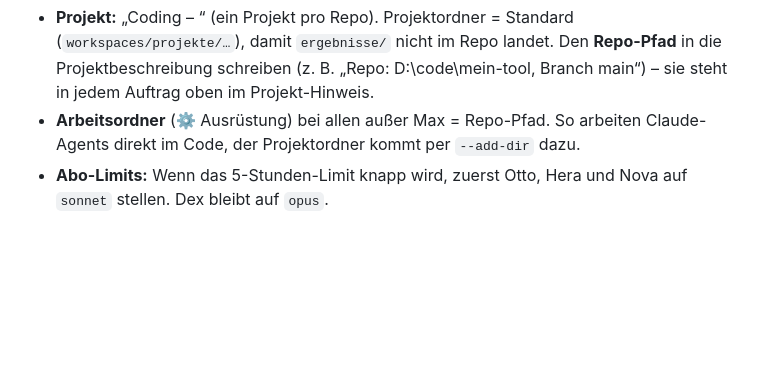
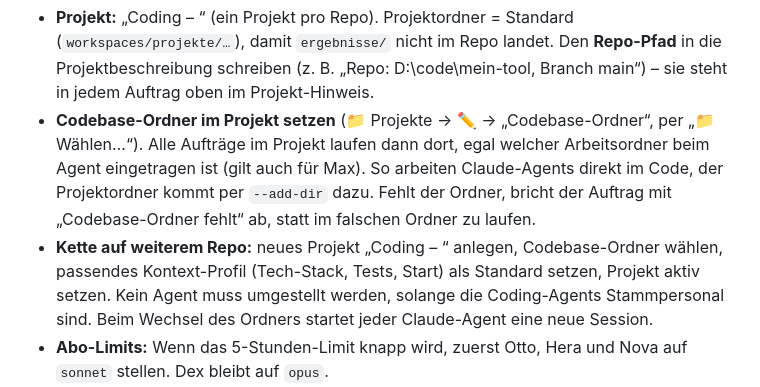
Before and after one commit to thomasweigert91/agent-store, a Markdown page: docs/coding-kette.md, the part around the change. GitHub-like rendering; blank space fills up the shorter version.

Commit message:
docs: set codebase folder per project instead of per-agent workdir
Co-Authored-By: Claude Opus 5.5 <noreply@anthropic.com>

```diff
--- a/docs/coding-kette.md
+++ b/docs/coding-kette.md
@@ -46,8 +46,14 @@ Vega liest jeder Agent deshalb selbst als neueste Vega-Datei unter `ergebnisse/`
 - **Projekt:** „Coding – <Repo-Name>“ (ein Projekt pro Repo). Projektordner = Standard (`workspaces/projekte/…`),
   damit `ergebnisse/` nicht im Repo landet. Den **Repo-Pfad** in die Projektbeschreibung schreiben
   (z. B. „Repo: D:\code\mein-tool, Branch main“) – sie steht in jedem Auftrag oben im Projekt-Hinweis.
-- **Arbeitsordner** (⚙️ Ausrüstung) bei allen außer Max = Repo-Pfad. So arbeiten Claude-Agents direkt im Code,
-  der Projektordner kommt per `--add-dir` dazu.
+- **Codebase-Ordner im Projekt setzen** (📁 Projekte → ✏️ → „Codebase-Ordner“, per „📁 Wählen…“). Alle Aufträge
+  im Projekt laufen dann dort, egal welcher Arbeitsordner beim Agent eingetragen ist (gilt auch für Max).
+  So arbeiten Claude-Agents direkt im Code, der Projektordner kommt per `--add-dir` dazu. Fehlt der Ordner,
+  bricht der Auftrag mit „Codebase-Ordner fehlt“ ab, statt im falschen Ordner zu laufen.
+- **Kette auf weiterem Repo:** neues Projekt „Coding – <Repo-Name>“ anlegen, Codebase-Ordner wählen, passendes
+  Kontext-Profil (Tech-Stack, Tests, Start) als Standard setzen, Projekt aktiv setzen. Kein Agent muss umgestellt
+  werden, solange die Coding-Agents Stammpersonal sind. Beim Wechsel des Ordners startet jeder Claude-Agent eine
+  neue Session.
 - **Abo-Limits:** Wenn das 5-Stunden-Limit knapp wird, zuerst Otto, Hera und Nova auf `sonnet` stellen. Dex bleibt auf `opus`.
 - Kosten im Store: Stratege 150 + 2× Kritiker 240 + Coder 200 + Texter 100 + Analyst 150 + Security-Wächter 220 + Forscher 120 = **1.180 🪙** (du hast 1.736).
 
```
